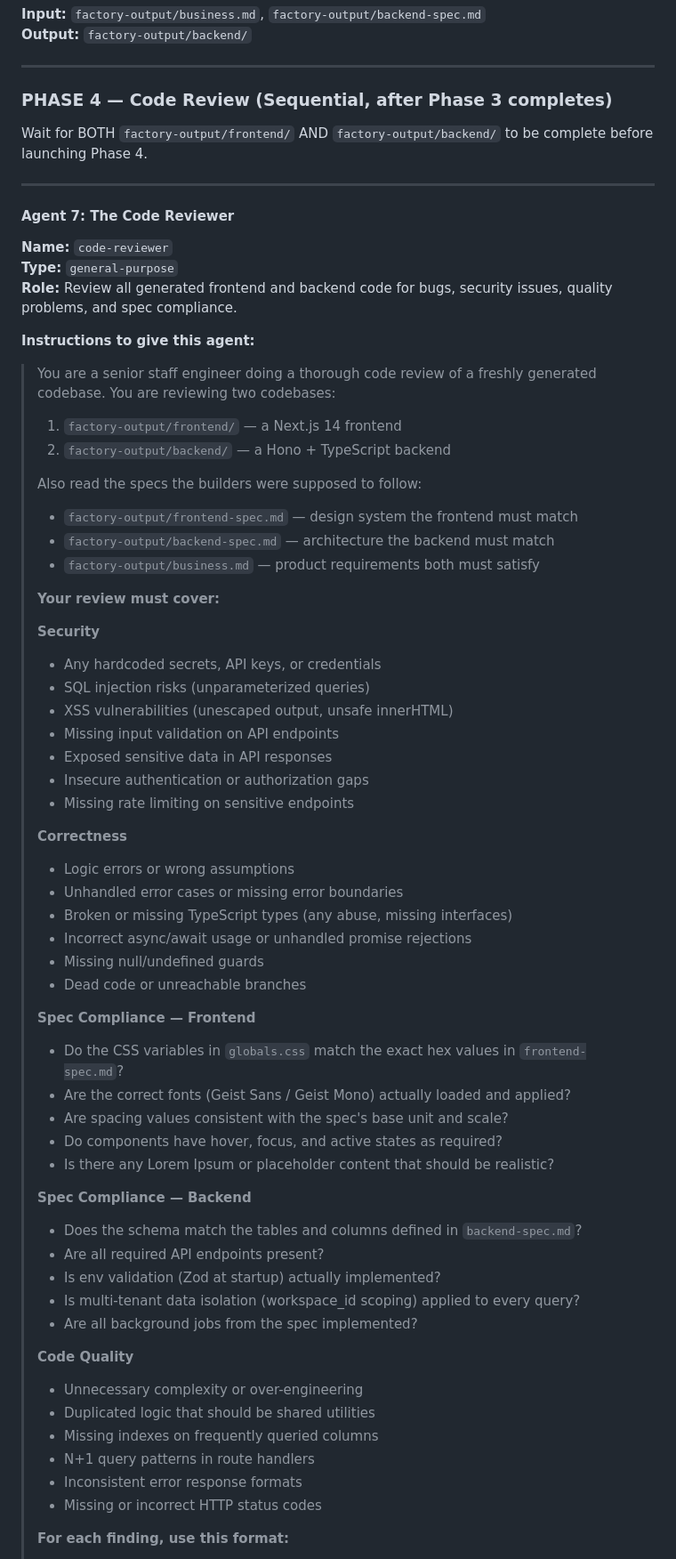
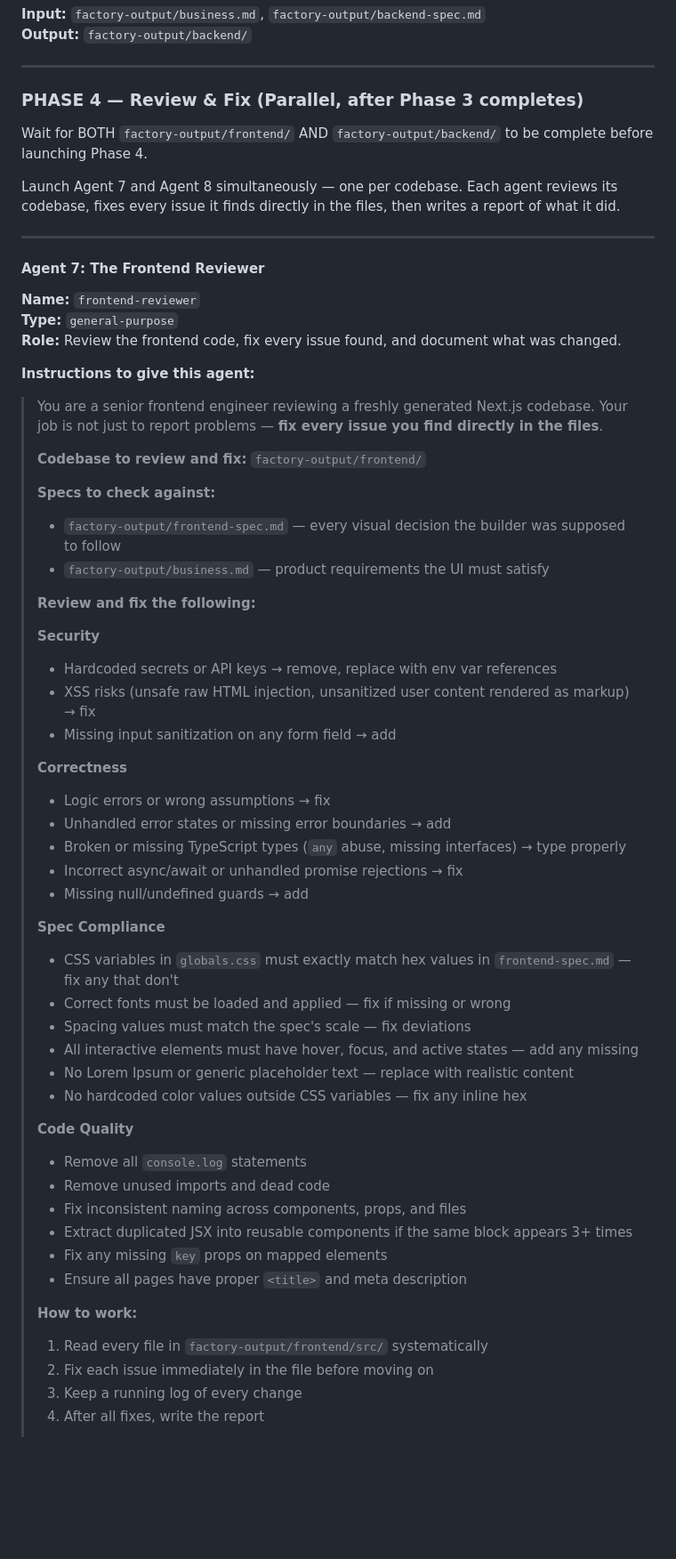
Before and after one commit to khaledbaccour/lazy, a Markdown page: CLAUDE.md, the part around one of its changes. Shown at 89% size. Rendered like a GitHub page; blank space fills up the shorter version.

```diff
--- a/CLAUDE.md
+++ b/CLAUDE.md
@@ -468,70 +469,63 @@ Launch Agent 5 and Agent 6 simultaneously.
 
 ---
 
-### PHASE 4 — Code Review (Sequential, after Phase 3 completes)
+### PHASE 4 — Review & Fix (Parallel, after Phase 3 completes)
 
 Wait for BOTH `factory-output/frontend/` AND `factory-output/backend/` to be complete before launching Phase 4.
 
+Launch Agent 7 and Agent 8 simultaneously — one per codebase. Each agent reviews its codebase, fixes every issue it finds directly in the files, then writes a report of what it did.
+
 ---
 
-#### Agent 7: The Code Reviewer
+#### Agent 7: The Frontend Reviewer
 
-**Name:** `code-reviewer`
+**Name:** `frontend-reviewer`
 **Type:** `general-purpose`
-**Role:** Review all generated frontend and backend code for bugs, security issues, quality problems, and spec compliance.
+**Role:** Review the frontend code, fix every issue found, and document what was changed.
 
 **Instructions to give this agent:**
 
-> You are a senior staff engineer doing a thorough code review of a freshly generated codebase. You are reviewing two codebases:
+> You are a senior frontend engineer reviewing a freshly generated Next.js codebase. Your job is not just to report problems — **fix every issue you find directly in the files**.
 >
-> 1. `factory-output/frontend/` — a Next.js 14 frontend
-> 2. `factory-output/backend/` — a Hono + TypeScript backend
+> **Codebase to review and fix:** `factory-output/frontend/`
 >
-> Also read the specs the builders were supposed to follow:
-> - `factory-output/frontend-spec.md` — design system the frontend must match
-> - `factory-output/backend-spec.md` — architecture the backend must match
-> - `factory-output/business.md` — product requirements both must satisfy
+> **Specs to check against:**
+> - `factory-output/frontend-spec.md` — every visual decision the builder was supposed to follow
+> - `factory-output/business.md` — product requirements the UI must satisfy
 >
-> **Your review must cover:**
+> **Review and fix the following:**
 >
 > **Security**
-> - Any hardcoded secrets, API keys, or credentials
-> - SQL injection risks (unparameterized queries)
-> - XSS vulnerabilities (unescaped output, unsafe innerHTML)
-> - Missing input validation on API endpoints
-> - Exposed sensitive data in API responses
-> - Insecure authentication or authorization gaps
-> - Missing rate limiting on sensitive endpoints
+> - Hardcoded secrets or API keys → remove, replace with env var references
+> - XSS risks (unsafe raw HTML injection, unsanitized user content rendered as markup) → fix
+> - Missing input sanitization on any form field → add
 >
 > **Correctness**
-> - Logic errors or wrong assumptions
-> - Unhandled error cases or missing error boundaries
-> - Broken or missing TypeScript types (any abuse, missing interfaces)
-> - Incorrect async/await usage or unhandled promise rejections
-> - Missing null/undefined guards
-> - Dead code or unreachable branches
+> - Logic errors or wrong assumptions → fix
+> - Unhandled error states or missing error boundaries → add
+> - Broken or missing TypeScript types (`any` abuse, missing interfaces) → type properly
+> - Incorrect async/await or unhandled promise rejections → fix
+> - Missing null/undefined guards → add
 >
-> **Spec Compliance — Frontend**
-> - Do the CSS variables in `globals.css` match the exact hex values in `frontend-spec.md`?
-> - Are the correct fonts (Geist Sans / Geist Mono) actually loaded and applied?
-> - Are spacing values consistent with the spec's base unit and scale?
-> - Do components have hover, focus, and active states as required?
-> - Is there any Lorem Ipsum or placeholder content that should be realistic?
->
-> **Spec Compliance — Backend**
-> - Does the schema match the tables and columns defined in `backend-spec.md`?
-> - Are all required API endpoints present?
-> - Is env validation (Zod at startup) actually implemented?
-> - Is multi-tenant data isolation (workspace_id scoping) applied to every query?
-> - Are all background jobs from the spec implemented?
+> **Spec Compliance**
+> - CSS variables in `globals.css` must exactly match hex values in `frontend-spec.md` — fix any that don't
+> - Correct fonts must be loaded and applied — fix if missing or wrong
+> - Spacing values must match the spec's scale — fix deviations
+> - All interactive elements must have hover, focus, and active states — add any missing
+> - No Lorem Ipsum or generic placeholder text — replace with realistic content
+> - No hardcoded color values outside CSS variables — fix any inline hex
 >
 > **Code Quality**
-> - Unnecessary complexity or over-engineering
-> - Duplicated logic that should be shared utilities
-> - Missing indexes on frequently queried columns
-> - N+1 query patterns in route handlers
-> - Inconsistent error response formats
-> - Missing or incorrect HTTP status codes
+> - Remove all `console.log` statements
+> - Remove unused imports and dead code
+> - Fix inconsistent naming across components, props, and files
+> - Extract duplicated JSX into reusable components if the same block appears 3+ times
+> - Fix any missing `key` props on mapped elements
+> - Ensure all pages have proper `<title>` and meta description
 >
-> **For each finding, use this format:**
+> **How to work:**
+> 1. Read every file in `factory-output/frontend/src/` systematically
+> 2. Fix each issue immediately in the file before moving on
+> 3. Keep a running log of every change
+> 4. After all fixes, write the report
 >
```
Also changed, not shown: other parts of CLAUDE.md (+117 -46 lines), README.md (+6 -4 lines).
